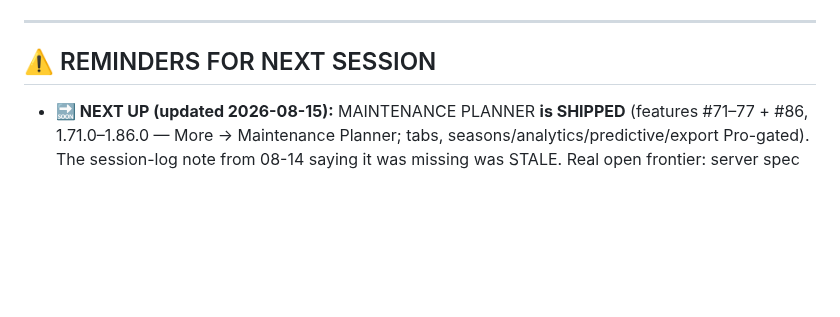
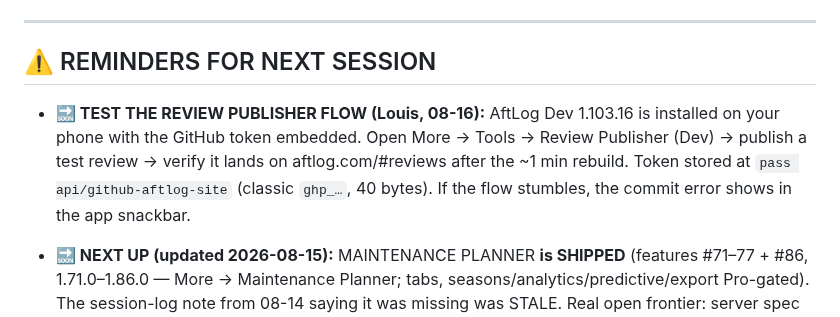
Before and after one commit to aftlog/aftlog-site, a Markdown page: AFTLOG-SESSION.md, the part around the change. GitHub-like rendering; blank space fills up the shorter version.

Commit message:
Session 38 wrap: reminder to test Review Publisher flow tomorrow

```diff
--- a/AFTLOG-SESSION.md
+++ b/AFTLOG-SESSION.md
@@ -5,6 +5,8 @@
 ---
 
 ## ⚠️ REMINDERS FOR NEXT SESSION
+
+- **🔜 TEST THE REVIEW PUBLISHER FLOW (Louis, 08-16):** AftLog Dev 1.103.16 is installed on your phone with the GitHub token embedded. Open More → Tools → Review Publisher (Dev) → publish a test review → verify it lands on aftlog.com/#reviews after the ~1 min rebuild. Token stored at `pass api/github-aftlog-site` (classic `ghp_…`, 40 bytes). If the flow stumbles, the commit error shows in the app snackbar.
 
 - **🔜 NEXT UP (updated 2026-08-15):** MAINTENANCE PLANNER **is SHIPPED** (features #71–77 + #86, 1.71.0–1.86.0 — More → Maintenance Planner; tabs, seasons/analytics/predictive/export Pro-gated). The session-log note from 08-14 saying it was missing was STALE. Real open frontier: server spec slices (trip-heatmap/clustering/forecast done on portal; maintenance/planner/boat-health dashboards remain) · portal deployment decision (Aug 24 gate) · free-tier gating not enforced · Pro purchase wiring · per-interval due-soon notifications · hotpot alignment. Candidate enhancement if desired: explicit 30/90/365-day bucket view on the existing planner (a team-spec PlannerScreen was reviewed 08-15 — 5 API mismatches, does NOT compile; only new idea worth keeping is the 30/90/365 buckets).
 - **🔴 adb stall (Samsung):** plain `adb push` can wedge or silently drop big files. Reliable: chunked push (8MB parts) → verify chunk count (10) → cat on device → md5sum match → pm install. Seen many times 2026-08-14. Also in CODING-STANDARDS §3.
```
